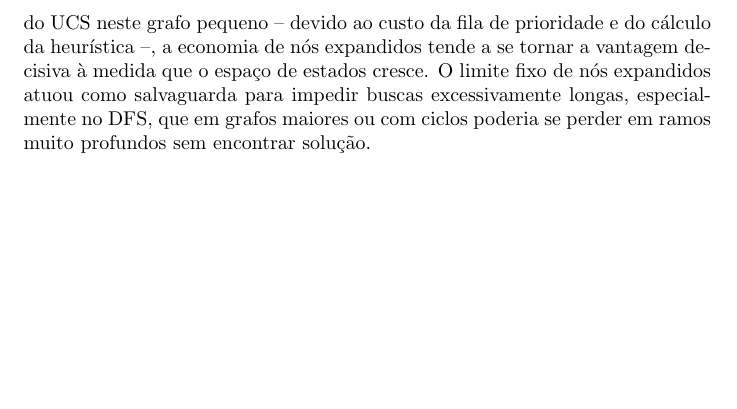
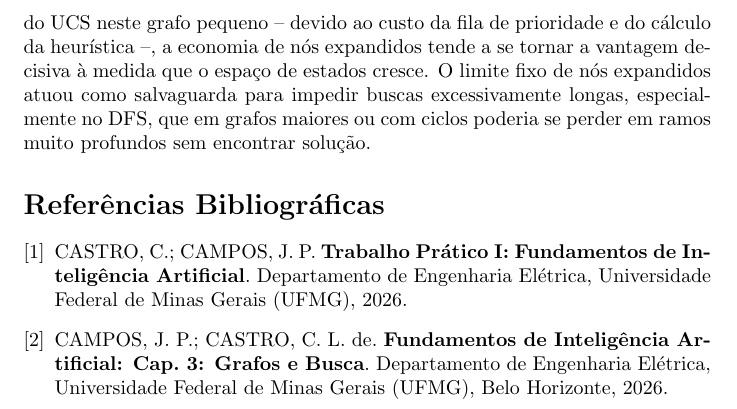
Before and after one commit to jaimeguima/algorithms-for-Bridge-and-torch-problem, a LaTeX document (main.tex): part of page 10 of 10, cut so that both start at the same text, the shorter picture padded with empty space. Compiled offline with pdfLaTeX.

```diff
--- a/main.tex
+++ b/main.tex
@@ -511,4 +511,15 @@
 especialmente no DFS, que em grafos maiores ou com ciclos poderia
 se perder em ramos muito profundos sem encontrar solução.
 
+\renewcommand{\refname}{Referências Bibliográficas}
+\begin{thebibliography}{9}
+
+\bibitem{roteiro}
+CASTRO, C.; CAMPOS, J. P. \textbf{Trabalho Prático I: Fundamentos de Inteligência Artificial}. Departamento de Engenharia Elétrica, Universidade Federal de Minas Gerais (UFMG), 2026.
+
+\bibitem{slides_grafos}
+CAMPOS, J. P.; CASTRO, C. L. de. \textbf{Fundamentos de Inteligência Artificial: Cap. 3: Grafos e Busca}. Departamento de Engenharia Elétrica, Universidade Federal de Minas Gerais (UFMG), Belo Horizonte, 2026.
+
+\end{thebibliography}
+
 \end{document}
```
Also changed, not shown: main.pdf.
